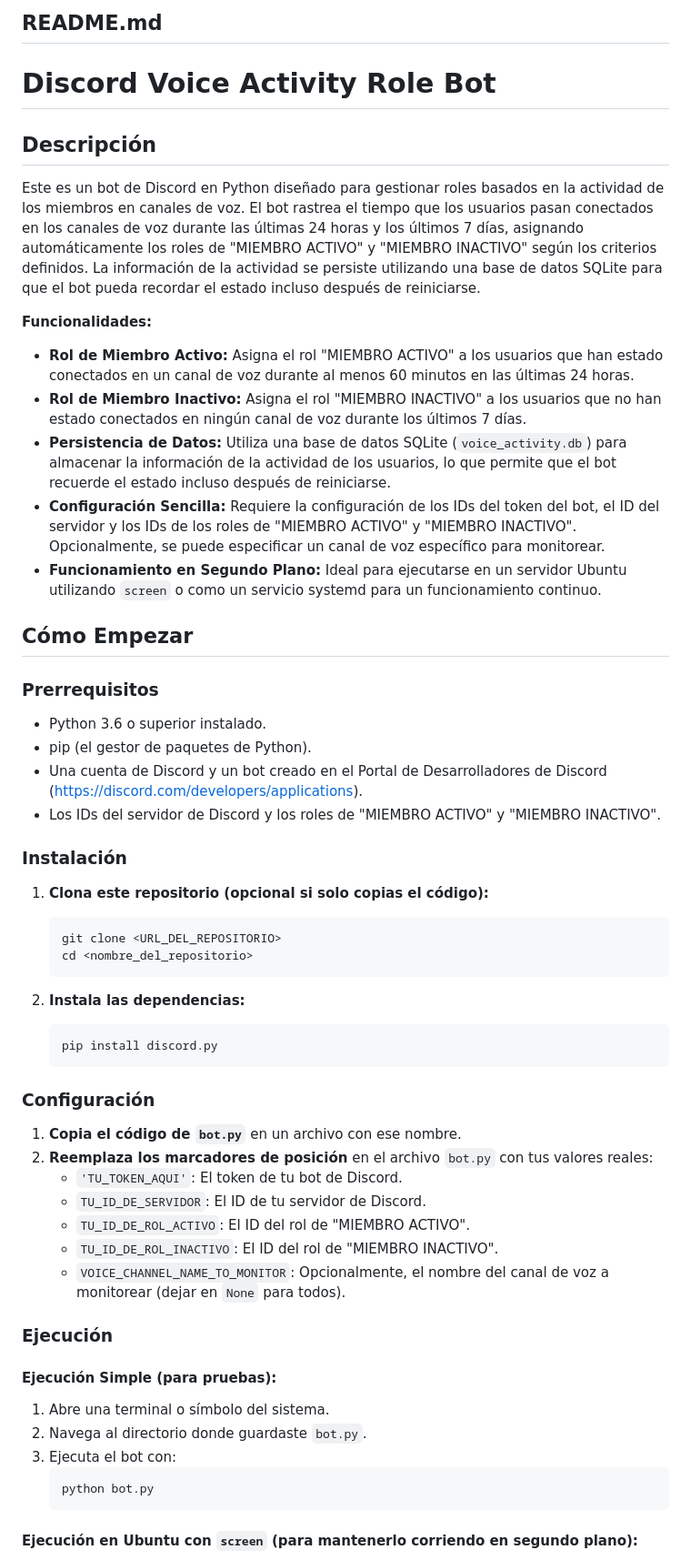
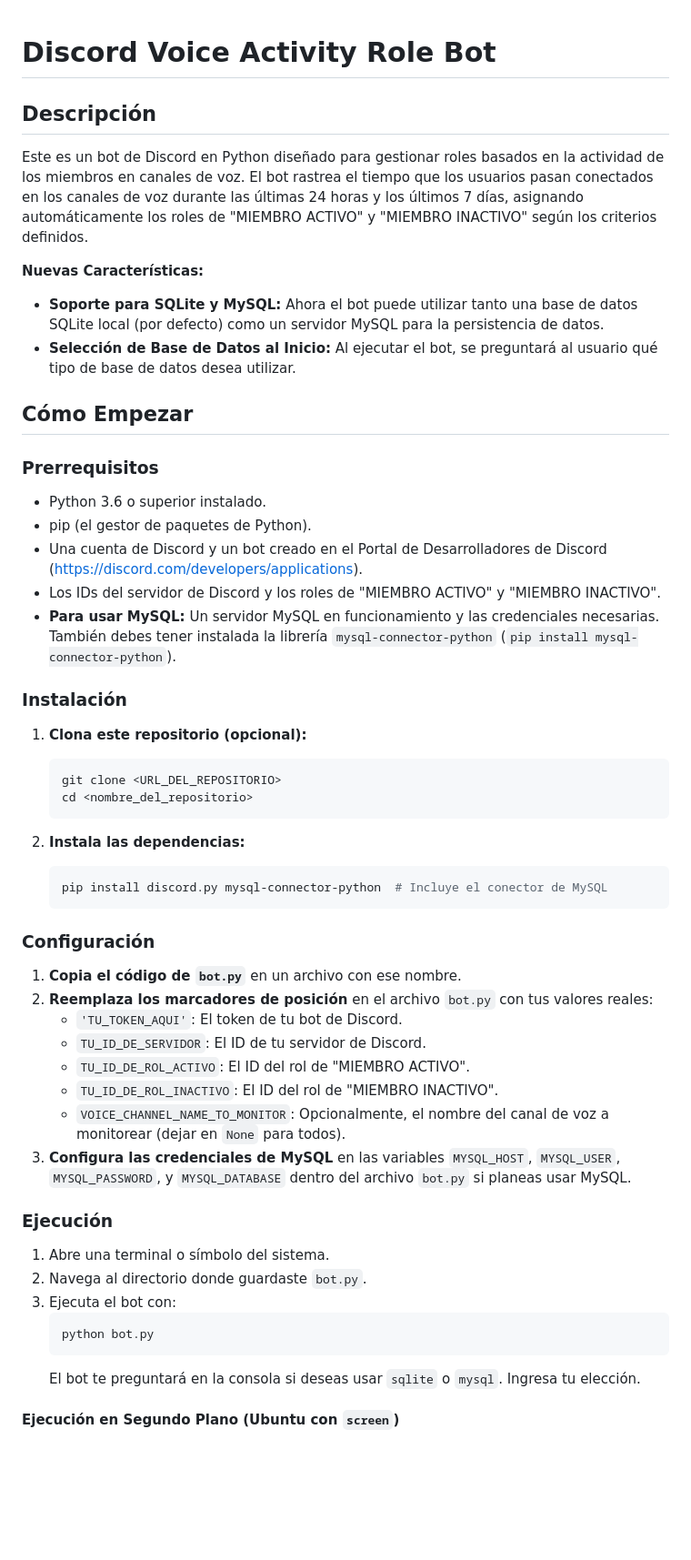
Before and after one commit to PaulRayden/Discord-Voice-Activity-Role-Bot, a Markdown page: README.md, the part around one of its changes. Shown at 91% size. Drawn GitHub-style; blank space fills up the shorter version.

````diff
--- a/README.md
+++ b/README.md
@@ -1,18 +1,13 @@
-## README.md
-
 # Discord Voice Activity Role Bot
 
 ## Descripción
 
-Este es un bot de Discord en Python diseñado para gestionar roles basados en la actividad de los miembros en canales de voz. El bot rastrea el tiempo que los usuarios pasan conectados en los canales de voz durante las últimas 24 horas y los últimos 7 días, asignando automáticamente los roles de "MIEMBRO ACTIVO" y "MIEMBRO INACTIVO" según los criterios definidos. La información de la actividad se persiste utilizando una base de datos SQLite para que el bot pueda recordar el estado incluso después de reiniciarse.
+Este es un bot de Discord en Python diseñado para gestionar roles basados en la actividad de los miembros en canales de voz. El bot rastrea el tiempo que los usuarios pasan conectados en los canales de voz durante las últimas 24 horas y los últimos 7 días, asignando automáticamente los roles de "MIEMBRO ACTIVO" y "MIEMBRO INACTIVO" según los criterios definidos.
 
-**Funcionalidades:**
+**Nuevas Características:**
 
-* **Rol de Miembro Activo:** Asigna el rol "MIEMBRO ACTIVO" a los usuarios que han estado conectados en un canal de voz durante al menos 60 minutos en las últimas 24 horas.
-* **Rol de Miembro Inactivo:** Asigna el rol "MIEMBRO INACTIVO" a los usuarios que no han estado conectados en ningún canal de voz durante los últimos 7 días.
-* **Persistencia de Datos:** Utiliza una base de datos SQLite (`voice_activity.db`) para almacenar la información de la actividad de los usuarios, lo que permite que el bot recuerde el estado incluso después de reiniciarse.
-* **Configuración Sencilla:** Requiere la configuración de los IDs del token del bot, el ID del servidor y los IDs de los roles de "MIEMBRO ACTIVO" y "MIEMBRO INACTIVO". Opcionalmente, se puede especificar un canal de voz específico para monitorear.
-* **Funcionamiento en Segundo Plano:** Ideal para ejecutarse en un servidor Ubuntu utilizando `screen` o como un servicio systemd para un funcionamiento continuo.
+* **Soporte para SQLite y MySQL:** Ahora el bot puede utilizar tanto una base de datos SQLite local (por defecto) como un servidor MySQL para la persistencia de datos.
+* **Selección de Base de Datos al Inicio:** Al ejecutar el bot, se preguntará al usuario qué tipo de base de datos desea utilizar.
 
 ## Cómo Empezar
 
@@ -22,10 +17,11 @@ Este es un bot de Discord en Python diseñado para gestionar roles basados en la
 * pip (el gestor de paquetes de Python).
 * Una cuenta de Discord y un bot creado en el Portal de Desarrolladores de Discord ([https://discord.com/developers/applications](https://discord.com/developers/applications)).
 * Los IDs del servidor de Discord y los roles de "MIEMBRO ACTIVO" y "MIEMBRO INACTIVO".
+* **Para usar MySQL:** Un servidor MySQL en funcionamiento y las credenciales necesarias. También debes tener instalada la librería `mysql-connector-python` (`pip install mysql-connector-python`).
 
 ### Instalación
 
-1.  **Clona este repositorio (opcional si solo copias el código):**
+1.  **Clona este repositorio (opcional):**
     ```bash
     git clone <URL_DEL_REPOSITORIO>
     cd <nombre_del_repositorio>
@@ -33,7 +29,7 @@ Este es un bot de Discord en Python diseñado para gestionar roles basados en la
 
 2.  **Instala las dependencias:**
     ```bash
-    pip install discord.py
+    pip install discord.py mysql-connector-python  # Incluye el conector de MySQL
     ```
 
 ### Configuración
@@ -45,10 +41,9 @@ Este es un bot de Discord en Python diseñado para gestionar roles basados en la
     * `TU_ID_DE_ROL_ACTIVO`: El ID del rol de "MIEMBRO ACTIVO".
     * `TU_ID_DE_ROL_INACTIVO`: El ID del rol de "MIEMBRO INACTIVO".
     * `VOICE_CHANNEL_NAME_TO_MONITOR`: Opcionalmente, el nombre del canal de voz a monitorear (dejar en `None` para todos).
+3.  **Configura las credenciales de MySQL** en las variables `MYSQL_HOST`, `MYSQL_USER`, `MYSQL_PASSWORD`, y `MYSQL_DATABASE` dentro del archivo `bot.py` si planeas usar MySQL.
 
 ### Ejecución
-
-#### Ejecución Simple (para pruebas):
 
 1.  Abre una terminal o símbolo del sistema.
 2.  Navega al directorio donde guardaste `bot.py`.
@@ -56,6 +51,7 @@ Este es un bot de Discord en Python diseñado para gestionar roles basados en la
     ```bash
     python bot.py
     ```
+    El bot te preguntará en la consola si deseas usar `sqlite` o `mysql`. Ingresa tu elección.
 
-#### Ejecución en Ubuntu con `screen` (para mantenerlo corriendo en segundo plano):
+#### Ejecución en Segundo Plano (Ubuntu con `screen`)
 
````
Also changed, not shown: other parts of README.md (+9 -43 lines).
